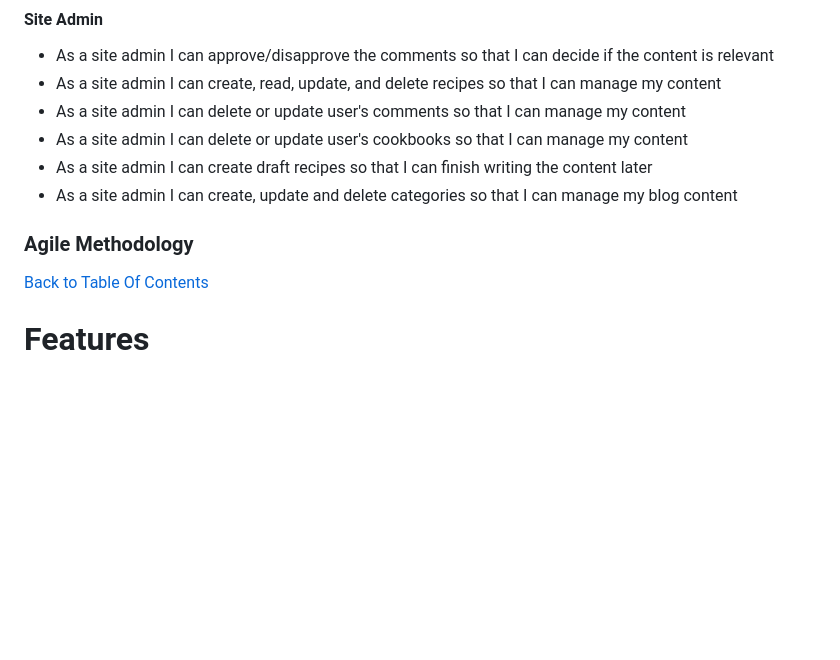
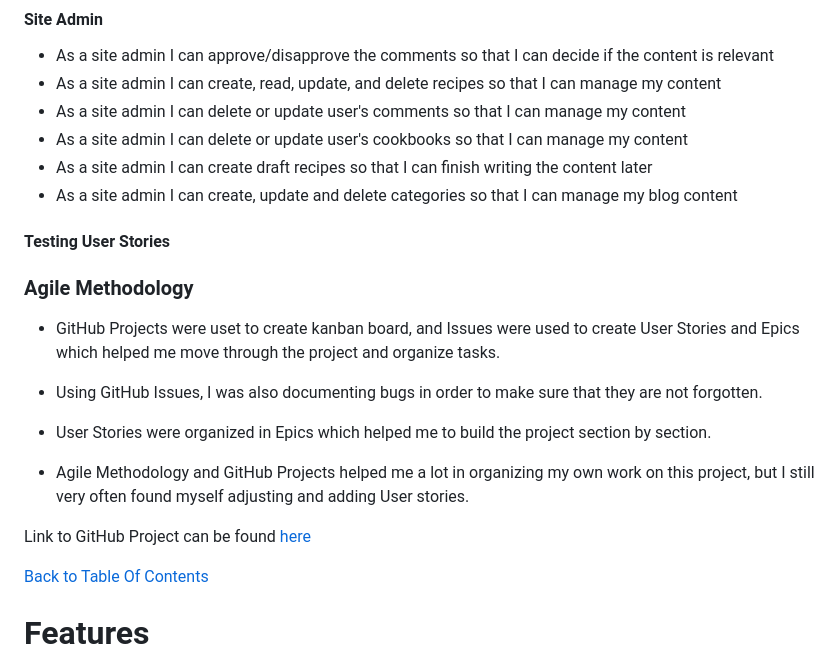
Before and after one commit to Carvu94/CI-PP4-Recipes-Blog, a Markdown page: README.md, the part around the change printed below. GitHub-like rendering; blank space fills up the shorter version.

```diff
--- a/README.md
+++ b/README.md
@@ -76,9 +76,22 @@ Hungry Chef is a food blog web site where users can find recipes and cookbooks c
 - As a site admin I can create draft recipes so that I can finish writing the content later
 - As a site admin I can create, update and delete categories so that I can manage my blog content
 
+
+#### **Testing User Stories**
+
+
+
 ### Agile Methodology
 
+- GitHub Projects were uset to create kanban board, and Issues were used to create User Stories and Epics which helped me move through the project and organize tasks.
 
+- Using GitHub Issues, I was also documenting bugs in order to make sure that they are not forgotten.
+
+- User Stories were organized in Epics which helped me to build the project section by section.
+
+- Agile Methodology and GitHub Projects helped me a lot in organizing my own work on this project, but I still very often found myself adjusting and adding User stories.
+
+Link to GitHub Project can be found [here](https://github.com/users/Carvu94/projects/4)
 
 
 [Back to Table Of Contents](#table-of-contents)
```
Also changed, not shown: other parts of README.md (+1 -1 lines), docs/testing/recipe_detail_html.png.
